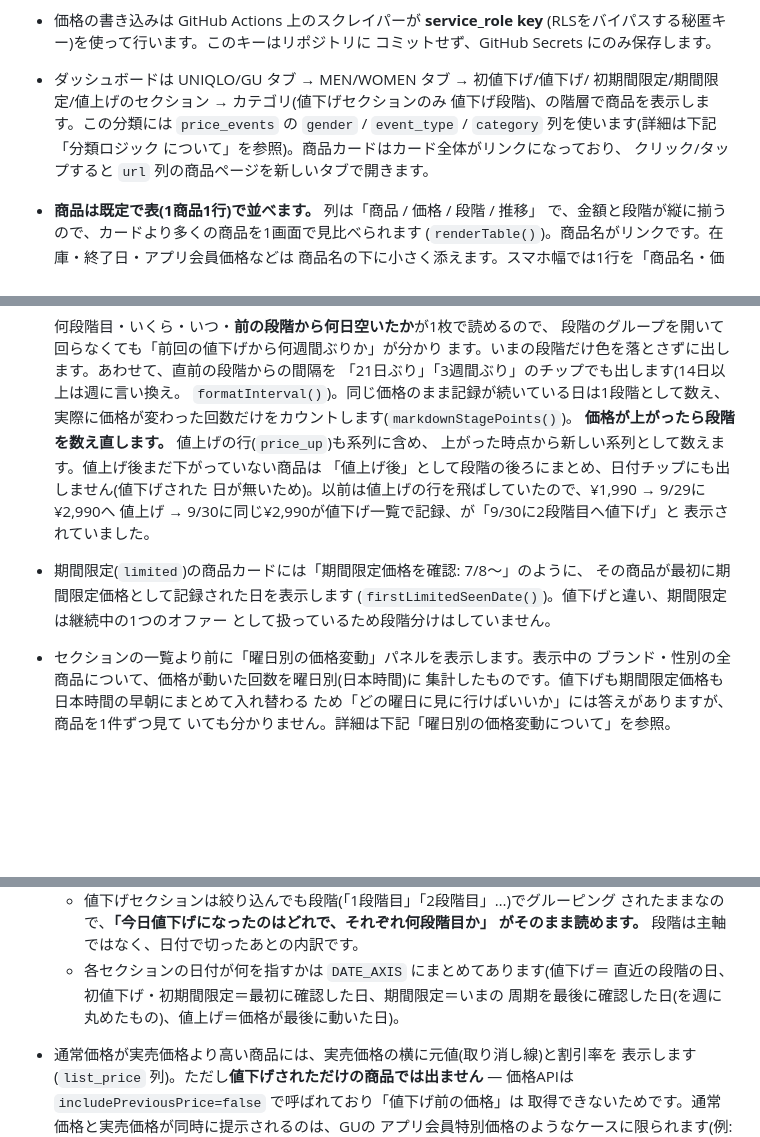
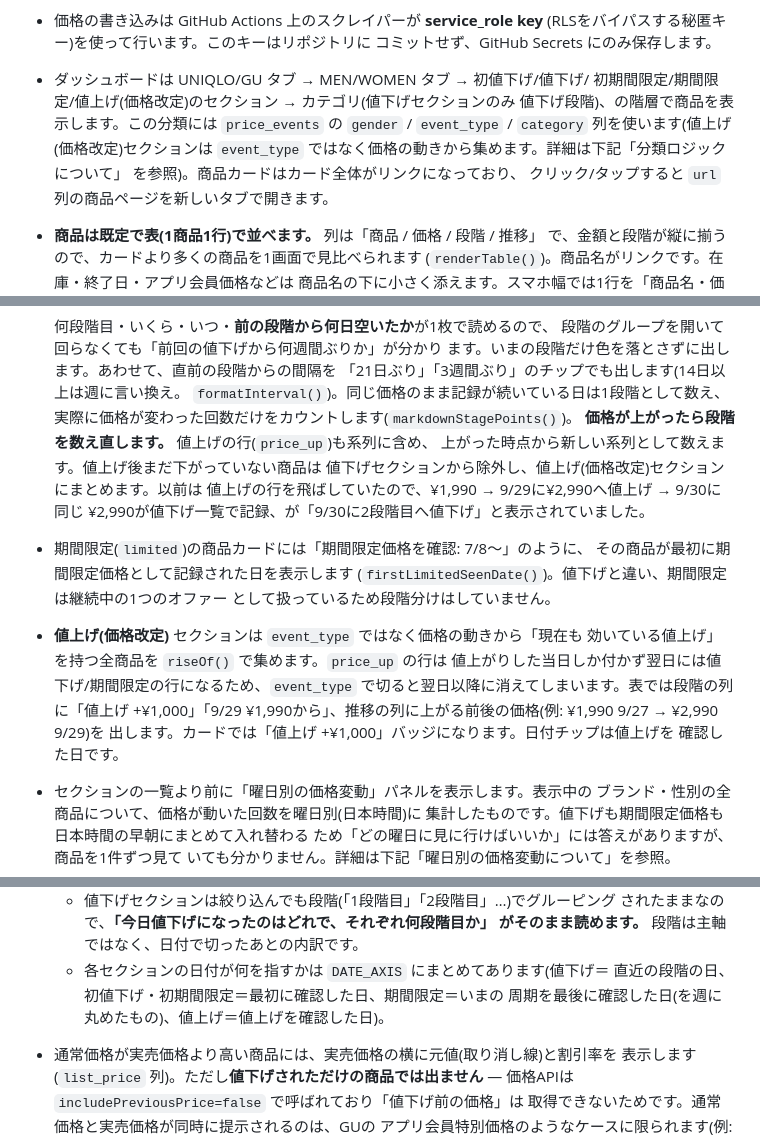
Before and after one commit to ai-z-lab/uniqlo-gu-tracker, a Markdown page: README.md, 3 parts joined by grey strips. Rendered like a GitHub page; blank space fills up the shorter version.

Commit message:
README: update price_up section description to match riseOf() behavior
- Rename section from "値上げ" to "値上げ(価格改定)" throughout
- Note that the section collects products via riseOf() (price history
  analysis), not event_type
- Replace "値上げ後 → 段階の後ろにまとめ" with the current behavior:
  products are excluded from the markdown section and moved to 値上げ
  (価格改定)
- Add dedicated bullet describing the section display format (table:
  "値上げ +¥1,000 / 9/29 ¥1,990から", card: "値上げ +¥1,000" badge)
  and the riseOf() rationale (price_up row only lasts one day)
- Fix DATE_AXIS description: "価格が最後に動いた日" → "値上げを確認した日"

Co-Authored-By: Claude Sonnet 4.6 <noreply@anthropic.com>

```diff
--- a/README.md
+++ b/README.md
@@ -108,10 +108,11 @@ docs/                         公開する静的サイト(ブランド/性別/
   (RLSをバイパスする秘匿キー)を使って行います。このキーはリポジトリに
   コミットせず、GitHub Secrets にのみ保存します。
 - ダッシュボードは UNIQLO/GU タブ → MEN/WOMEN タブ → 初値下げ/値下げ/
-  初期間限定/期間限定/値上げのセクション → カテゴリ(値下げセクションのみ
+  初期間限定/期間限定/値上げ(価格改定)のセクション → カテゴリ(値下げセクションのみ
   値下げ段階)、の階層で商品を表示します。この分類には `price_events` の
-  `gender` / `event_type` / `category` 列を使います(詳細は下記「分類ロジック
-  について」を参照)。商品カードはカード全体がリンクになっており、
+  `gender` / `event_type` / `category` 列を使います(値上げ(価格改定)セクションは
+  `event_type` ではなく価格の動きから集めます。詳細は下記「分類ロジックについて」
+  を参照)。商品カードはカード全体がリンクになっており、
   クリック/タップすると `url` 列の商品ページを新しいタブで開きます。
 - **商品は既定で表(1商品1行)で並べます。** 列は「商品 / 価格 / 段階 / 推移」
   で、金額と段階が縦に揃うので、カードより多くの商品を1画面で見比べられます
@@ -138,14 +139,20 @@ docs/                         公開する静的サイト(ブランド/性別/
   実際に価格が変わった回数だけをカウントします(`markdownStagePoints()`)。
   **価格が上がったら段階を数え直します。** 値上げの行(`price_up`)も系列に含め、
   上がった時点から新しい系列として数えます。値上げ後まだ下がっていない商品は
-  「値上げ後」として段階の後ろにまとめ、日付チップにも出しません(値下げされた
-  日が無いため)。以前は値上げの行を飛ばしていたので、¥1,990 → 9/29に¥2,990へ
-  値上げ → 9/30に同じ¥2,990が値下げ一覧で記録、が「9/30に2段階目へ値下げ」と
-  表示されていました。
+  値下げセクションから除外し、値上げ(価格改定)セクションにまとめます。以前は
+  値上げの行を飛ばしていたので、¥1,990 → 9/29に¥2,990へ値上げ → 9/30に同じ
+  ¥2,990が値下げ一覧で記録、が「9/30に2段階目へ値下げ」と表示されていました。
 - 期間限定(`limited`)の商品カードには「期間限定価格を確認: 7/8〜」のように、
   その商品が最初に期間限定価格として記録された日を表示します
   (`firstLimitedSeenDate()`)。値下げと違い、期間限定は継続中の1つのオファー
   として扱っているため段階分けはしていません。
+- **値上げ(価格改定)** セクションは `event_type` ではなく価格の動きから「現在も
+  効いている値上げ」を持つ全商品を `riseOf()` で集めます。`price_up` の行は
+  値上がりした当日しか付かず翌日には値下げ/期間限定の行になるため、`event_type`
+  で切ると翌日以降に消えてしまいます。表では段階の列に「値上げ +¥1,000」「9/29
+  ¥1,990から」、推移の列に上がる前後の価格(例: ¥1,990 9/27 → ¥2,990 9/29)を
+  出します。カードでは「値上げ +¥1,000」バッジになります。日付チップは値上げを
+  確認した日です。
 - セクションの一覧より前に「曜日別の価格変動」パネルを表示します。表示中の
   ブランド・性別の全商品について、価格が動いた回数を曜日別(日本時間)に
   集計したものです。値下げも期間限定価格も日本時間の早朝にまとめて入れ替わる
@@ -193,7 +200,7 @@ docs/                         公開する静的サイト(ブランド/性別/
     がそのまま読めます。** 段階は主軸ではなく、日付で切ったあとの内訳です。
   - 各セクションの日付が何を指すかは `DATE_AXIS` にまとめてあります(値下げ＝
     直近の段階の日、初値下げ・初期間限定＝最初に確認した日、期間限定＝いまの
-    周期を最後に確認した日(を週に丸めたもの)、値上げ＝価格が最後に動いた日)。
+    周期を最後に確認した日(を週に丸めたもの)、値上げ＝値上げを確認した日)。
 - 通常価格が実売価格より高い商品には、実売価格の横に元値(取り消し線)と割引率を
   表示します(`list_price` 列)。ただし**値下げされただけの商品では出ません** —
   価格APIは `includePreviousPrice=false` で呼ばれており「値下げ前の価格」は
```
